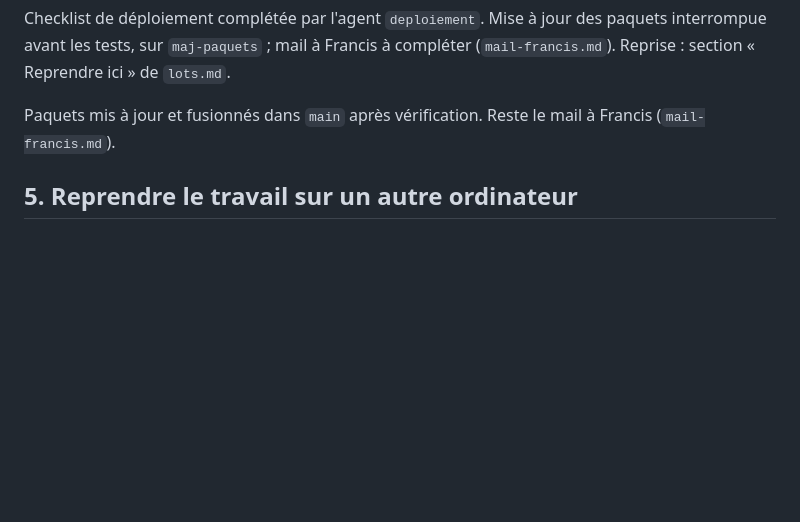
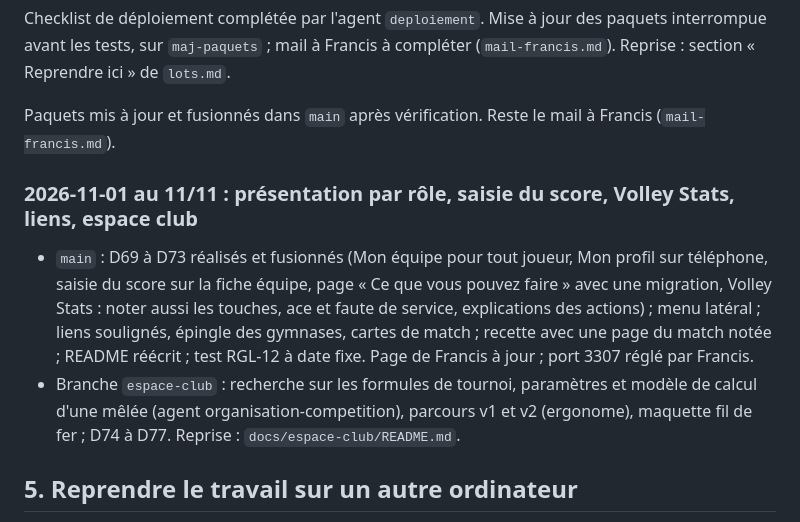
Before and after one commit to amoulin974/blvb, a Markdown page: docs/wizard-saison/methode.md, the part around the change. Rendered like a GitHub page; blank space fills up the shorter version.

Commit message:
docs : journal de méthode, 1er au 11 novembre
Co-Authored-By: Claude Opus 5.5 <noreply@anthropic.com>

```diff
--- a/docs/wizard-saison/methode.md
+++ b/docs/wizard-saison/methode.md
@@ -206,6 +206,14 @@ Checklist de déploiement complétée par l'agent `deploiement`. Mise à jour de
 
 Paquets mis à jour et fusionnés dans `main` après vérification. Reste le mail à Francis (`mail-francis.md`).
 
+### 2026-11-01 au 11/11 : présentation par rôle, saisie du score, Volley Stats, liens, espace club
+- `main` : D69 à D73 réalisés et fusionnés (Mon équipe pour tout joueur, Mon profil sur téléphone, saisie du score sur la fiche
+  équipe, page « Ce que vous pouvez faire » avec une migration, Volley Stats : noter aussi les touches, ace et faute de service,
+  explications des actions) ; menu latéral ; liens soulignés, épingle des gymnases, cartes de match ; recette avec une page du
+  match notée ; README réécrit ; test RGL-12 à date fixe. Page de Francis à jour ; port 3307 réglé par Francis.
+- Branche `espace-club` : recherche sur les formules de tournoi, paramètres et modèle de calcul d'une mêlée (agent
+  organisation-competition), parcours v1 et v2 (ergonome), maquette fil de fer ; D74 à D77. Reprise : `docs/espace-club/README.md`.
+
 ## 5. Reprendre le travail sur un autre ordinateur
 
 1. **Récupérer le code** : `git fetch && git checkout main && git pull`. Les lots 1 à 6 et le lot 11 (règlement, R1 à R5)
```
